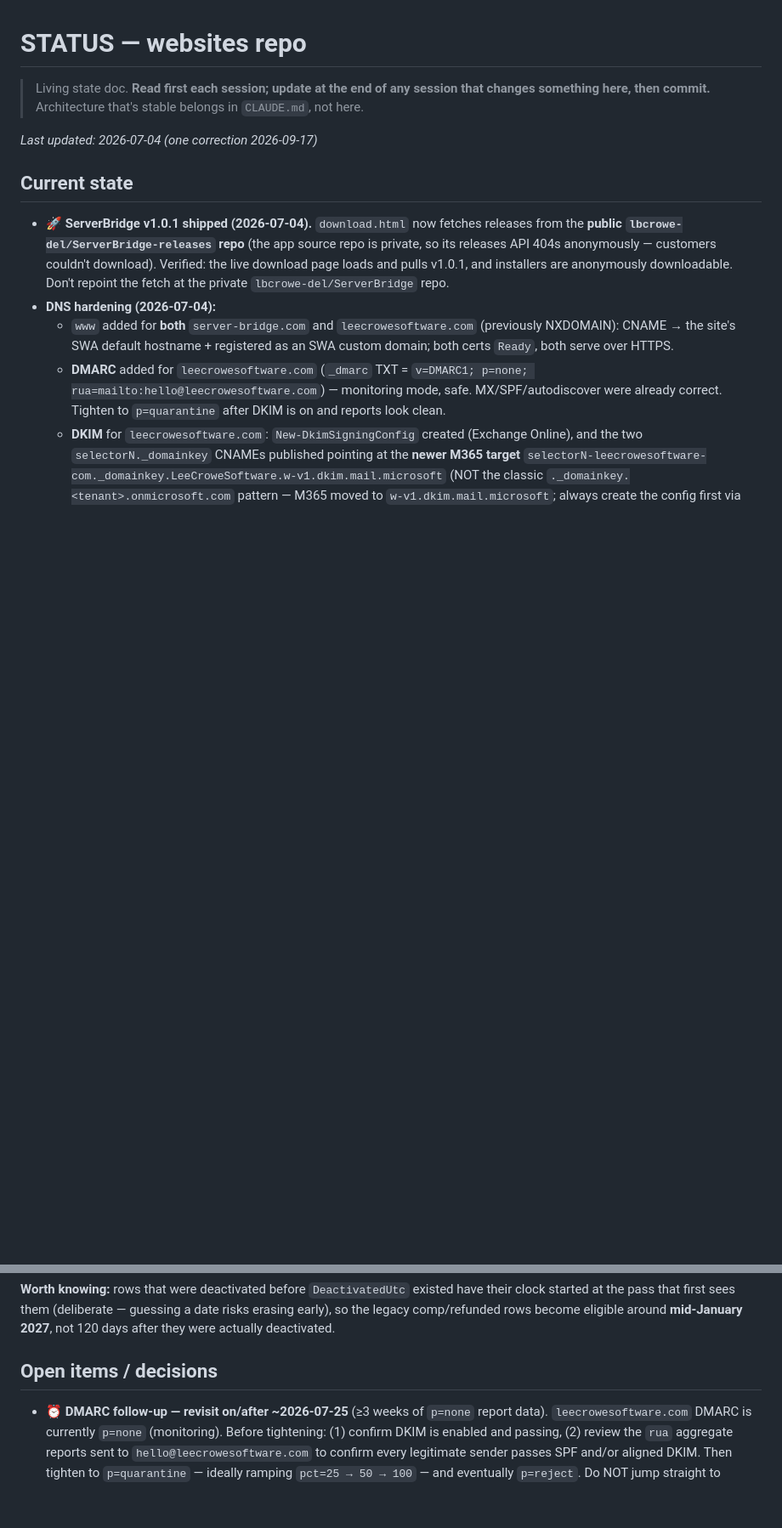
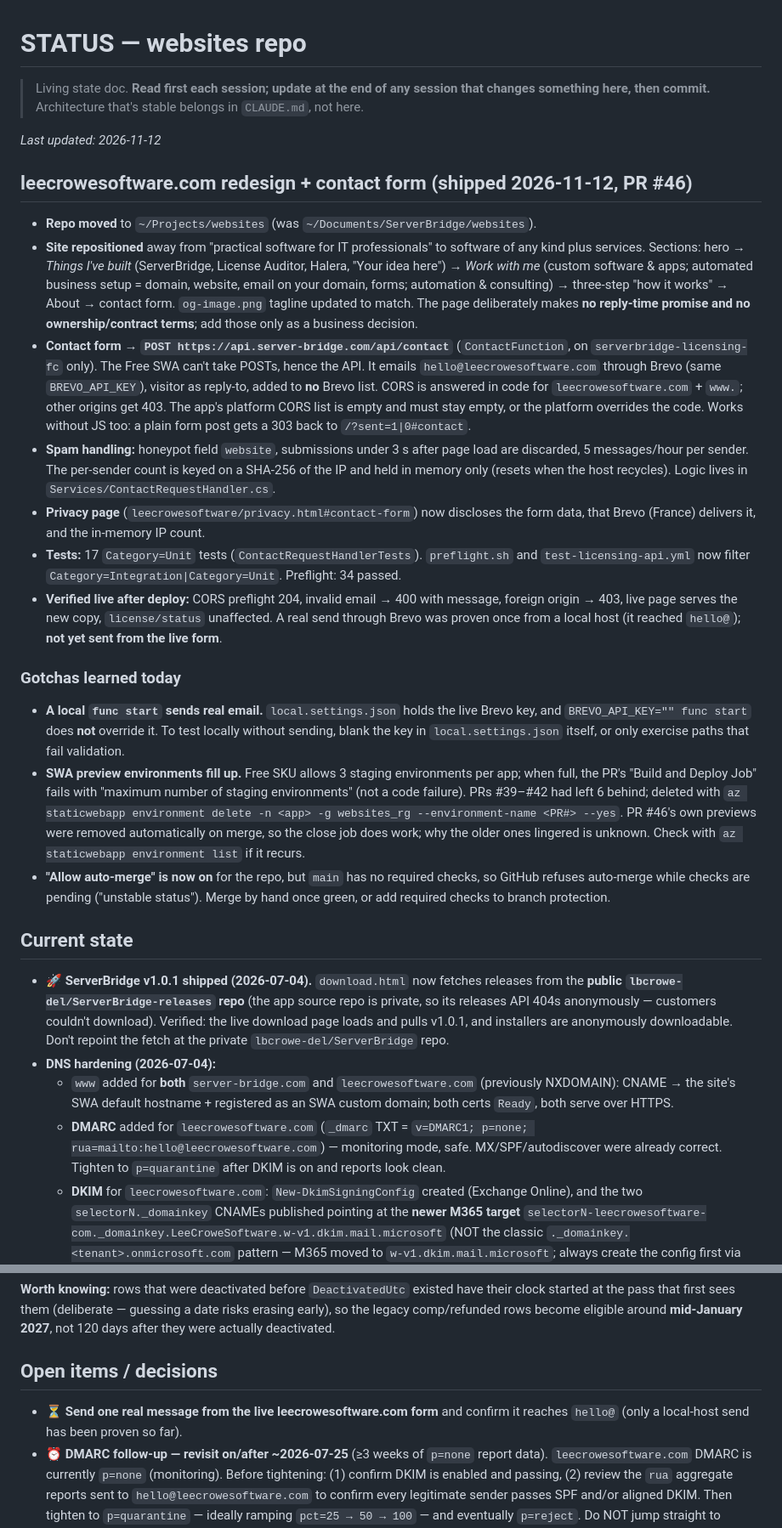
Before and after one commit to lbcrowe-del/websites, a Markdown page: STATUS.md, 2 parts joined by grey strips. Shown at 85% size. GitHub-like rendering; blank space fills up the shorter version.

Commit message:
STATUS: leecrowesoftware.com redesign, contact endpoint, and today's gotchas (#47)
Records PR #46 (what shipped and what was verified live), the open item to
send one real message from the live form, and three lessons: a local func
host sends real email from local.settings.json, Free SWA preview slots fill
up and fail PR deploys, and auto-merge needs required checks on main.

Co-authored-by: Claude Opus 5.5 <noreply@anthropic.com>

```diff
--- a/STATUS.md
+++ b/STATUS.md
@@ -3,7 +3,46 @@
 > Living state doc. **Read first each session; update at the end of any session that changes
 > something here, then commit.** Architecture that's stable belongs in `CLAUDE.md`, not here.
 
-_Last updated: 2026-07-04 (one correction 2026-09-17)_
+_Last updated: 2026-11-12_
+
+## leecrowesoftware.com redesign + contact form (shipped 2026-11-12, PR #46)
+- **Repo moved** to `~/Projects/websites` (was `~/Documents/ServerBridge/websites`).
+- **Site repositioned** away from "practical software for IT professionals" to software of any
+  kind plus services. Sections: hero → *Things I've built* (ServerBridge, License Auditor, Halera,
+  "Your idea here") → *Work with me* (custom software & apps; automated business setup = domain,
+  website, email on your domain, forms; automation & consulting) → three-step "how it works" →
+  About → contact form. `og-image.png` tagline updated to match. The page deliberately makes **no
+  reply-time promise and no ownership/contract terms**; add those only as a business decision.
+- **Contact form → `POST https://api.server-bridge.com/api/contact`** (`ContactFunction`, on
+  `serverbridge-licensing-fc` only). The Free SWA can't take POSTs, hence the API. It emails
+  `hello@leecrowesoftware.com` through Brevo (same `BREVO_API_KEY`), visitor as reply-to, added to
+  **no** Brevo list. CORS is answered in code for `leecrowesoftware.com` + `www.`; other origins
+  get 403. The app's platform CORS list is empty and must stay empty, or the platform overrides the
+  code. Works without JS too: a plain form post gets a 303 back to `/?sent=1|0#contact`.
+- **Spam handling:** honeypot field `website`, submissions under 3 s after page load are discarded,
+  5 messages/hour per sender. The per-sender count is keyed on a SHA-256 of the IP and held in
+  memory only (resets when the host recycles). Logic lives in `Services/ContactRequestHandler.cs`.
+- **Privacy page** (`leecrowesoftware/privacy.html#contact-form`) now discloses the form data, that
+  Brevo (France) delivers it, and the in-memory IP count.
+- **Tests:** 17 `Category=Unit` tests (`ContactRequestHandlerTests`). `preflight.sh` and
+  `test-licensing-api.yml` now filter `Category=Integration|Category=Unit`. Preflight: 34 passed.
+- **Verified live after deploy:** CORS preflight 204, invalid email → 400 with message, foreign
+  origin → 403, live page serves the new copy, `license/status` unaffected. A real send through
+  Brevo was proven once from a local host (it reached `hello@`); **not yet sent from the live form**.
+
+### Gotchas learned today
+- **A local `func start` sends real email.** `local.settings.json` holds the live Brevo key, and
+  `BREVO_API_KEY="" func start` does **not** override it. To test locally without sending, blank the
+  key in `local.settings.json` itself, or only exercise paths that fail validation.
+- **SWA preview environments fill up.** Free SKU allows 3 staging environments per app; when full,
+  the PR's "Build and Deploy Job" fails with "maximum number of staging environments" (not a code
+  failure). PRs #39–#42 had left 6 behind; deleted with
+  `az staticwebapp environment delete -n <app> -g websites_rg --environment-name <PR#> --yes`.
+  PR #46's own previews were removed automatically on merge, so the close job does work; why the
+  older ones lingered is unknown. Check with `az staticwebapp environment list` if it recurs.
+- **"Allow auto-merge" is now on** for the repo, but `main` has no required checks, so GitHub
+  refuses auto-merge while checks are pending ("unstable status"). Merge by hand once green, or add
+  required checks to branch protection.
 
 ## Current state
 - 🚀 **ServerBridge v1.0.1 shipped (2026-07-04).** `download.html` now fetches releases from the
@@ -66,6 +105,8 @@ legacy comp/refunded rows become eligible around **mid-January 2027**, not 120 d
 actually deactivated.
 
 ## Open items / decisions
+- ⏳ **Send one real message from the live leecrowesoftware.com form** and confirm it reaches
+  `hello@` (only a local-host send has been proven so far).
 - ⏰ **DMARC follow-up — revisit on/after ~2026-07-25** (≥3 weeks of `p=none` report data).
   `leecrowesoftware.com` DMARC is currently `p=none` (monitoring). Before tightening: (1) confirm
   DKIM is enabled and passing, (2) review the `rua` aggregate reports sent to
```
